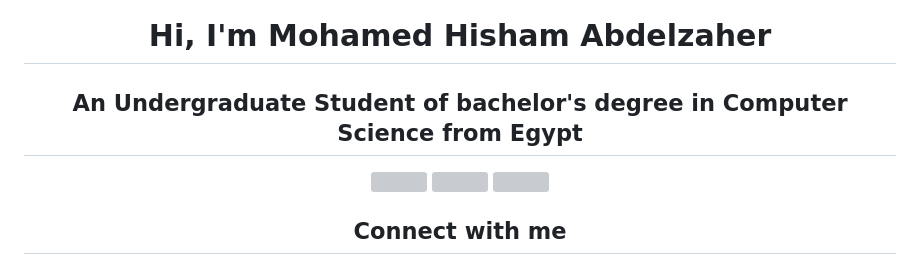
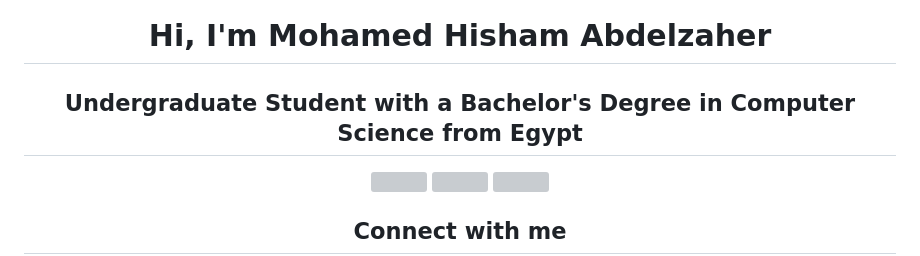
Before and after one commit to MH0386/MH0386, a Markdown page: README.md, the part around the change. GitHub-like rendering; grey boxes are pictures that could not be loaded.

```diff
--- a/README.md
+++ b/README.md
@@ -1,5 +1,5 @@
 <h1 align="center">Hi, I'm Mohamed Hisham Abdelzaher</h1>
-<h2 align="center">An Undergraduate Student of bachelor's degree in Computer Science from Egypt</h2>
+<h2 align="center">Undergraduate Student with a Bachelor's Degree in Computer Science from Egypt</h2>
 
 <p align="center">
     <a href="https://visitcount.itsvg.in/analytics/MH0386" target="blank">
```
